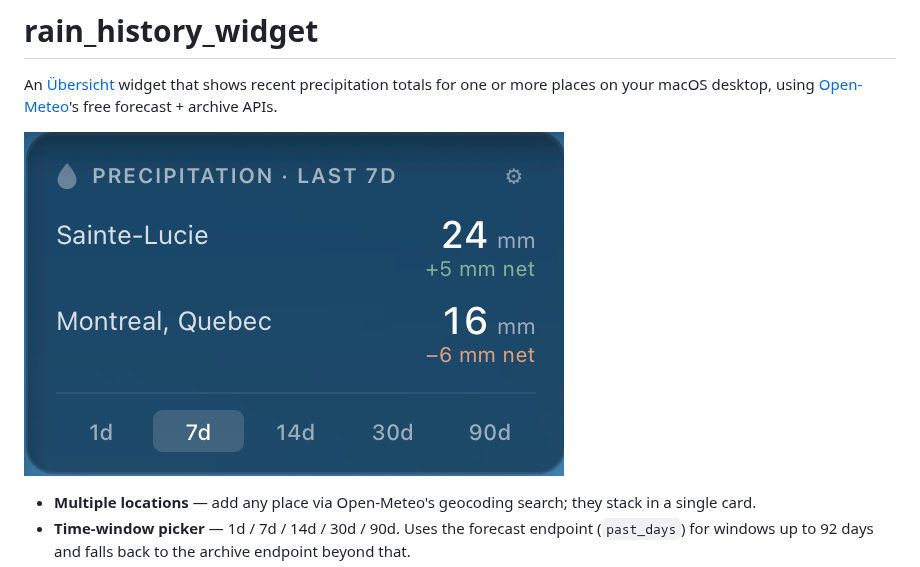
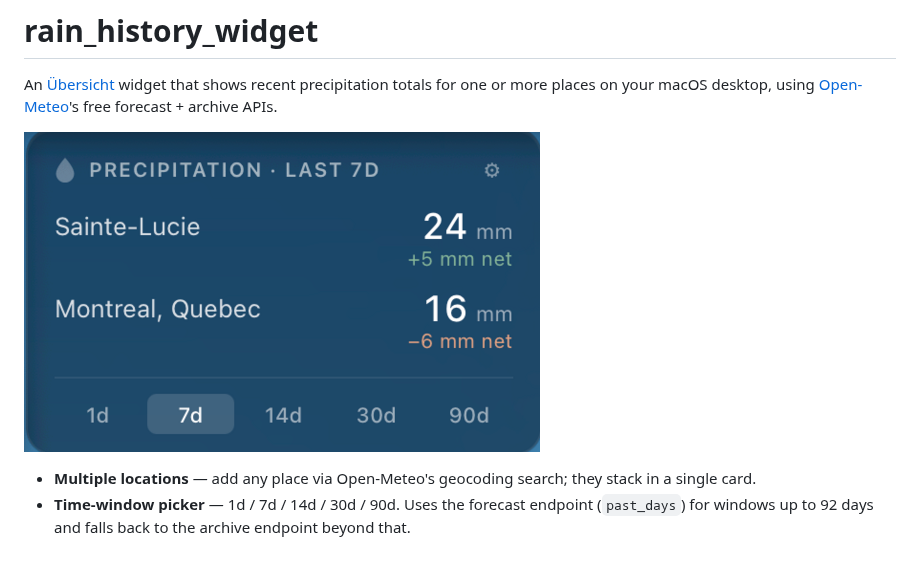
Before and after one commit to yfarjoun/rain_history_widget, a Markdown page: README.md, the part around the change. Drawn GitHub-style; pictures changed too: docs/screenshot.jpg (deleted), docs/screenshot.png (added).

Commit message:
Resize screenshot to the gallery's 516×320 retina spec
The previous file was a 540×344 PNG misnamed .jpg; the Übersicht widget
gallery requires exactly 258×160 or 516×320, otherwise the thumbnail gets
scaled and squashed. ImageMagick crops a thin strip to match aspect, then
resizes — no visible squash since the source aspect (1.57) is very close
to the target (1.61).

```diff
--- a/README.md
+++ b/README.md
@@ -4,7 +4,7 @@ An [Übersicht](https://tracesof.net/uebersicht/) widget that shows recent
 precipitation totals for one or more places on your macOS desktop, using
 [Open-Meteo](https://open-meteo.com/)'s free forecast + archive APIs.
 
-![Screenshot of the widget showing 7-day precipitation totals for Sainte-Lucie (24 mm, +5 mm net) and Montreal, Quebec (16 mm, −6 mm net), with window buttons 1d / 7d / 14d / 30d / 90d.](docs/screenshot.jpg)
+![Screenshot of the widget showing 7-day precipitation totals for Sainte-Lucie (24 mm, +5 mm net) and Montreal, Quebec (16 mm, −6 mm net), with window buttons 1d / 7d / 14d / 30d / 90d.](docs/screenshot.png)
 
 - **Multiple locations** — add any place via Open-Meteo's geocoding search;
   they stack in a single card.
```
